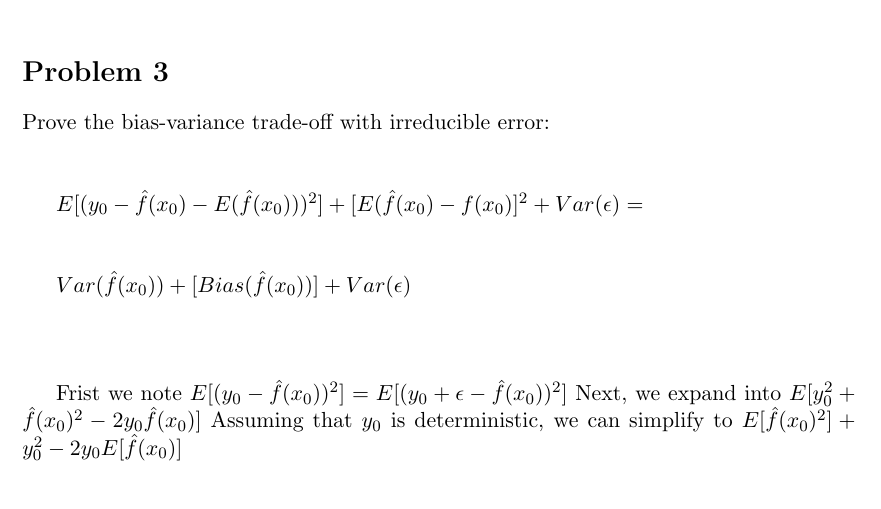
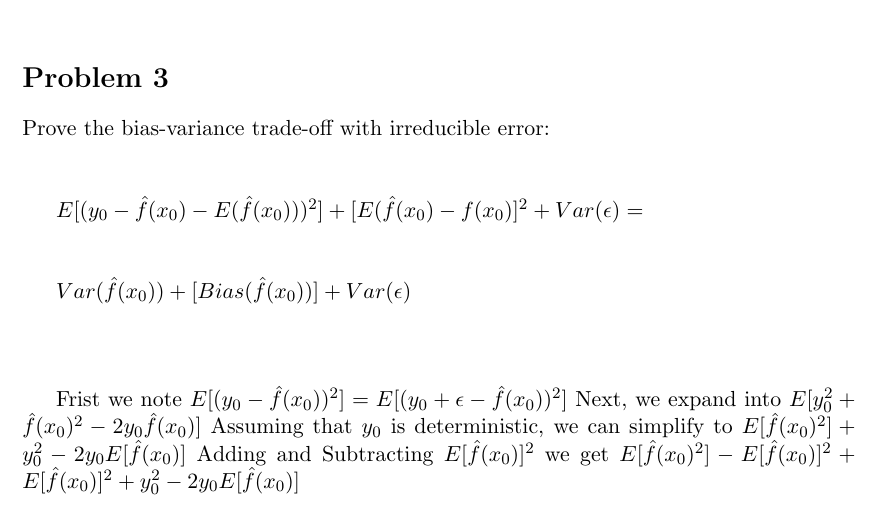
Before and after one commit to ThibaultSchowing/ESL_Assignements_WS20172018, a LaTeX thesis (Assignement 1/Report/SL_ps01_SchowingThibault_McleodSarah.tex): part of page 4 of 4, cut so that both start at the same text. Compiled offline with pdfLaTeX.

Commit message:
Update SL_ps01_SchowingThibault_McleodSarah.tex

```diff
--- a/Assignement 1/Report/SL_ps01_SchowingThibault_McleodSarah.tex
+++ b/Assignement 1/Report/SL_ps01_SchowingThibault_McleodSarah.tex
@@ -228,10 +228,11 @@
 	$Var(\hat{f}(x_{0})) + [Bias(\hat{f}(x_{0}))] + Var(\epsilon)$\\
 	\\\\
 
-  Frist we note $E[(y_{0} - \hat{f}(x_{0}))^2] = E[(y_{0} + \epsilon - \hat{f}(x_{0}))^2]$
+  	Frist we note $E[(y_{0} - \hat{f}(x_{0}))^2] = E[(y_{0} + \epsilon - \hat{f}(x_{0}))^2]$
 	Next, we expand into $E[y_{0}^2 + \hat{f}(x_{0})^2 - 2y_{0}\hat{f}(x_{0})]$
-  Assuming that $y_{0}$ is deterministic, we can simplify to $E[\hat{f}(x_{0})^2] + y_{0}^2 - 2y_{0}E[\hat{f}(x_{0})]$
-
+  	Assuming that $y_{0}$ is deterministic, we can simplify to $E[\hat{f}(x_{0})^2] + y_{0}^2 - 2y_{0}E[\hat{f}(x_{0})]$
+	Adding and Subtracting $E[\hat{f}(x_{0})]^2$ we get
+	$E[\hat{f}(x_{0})^2] - E[\hat{f}(x_{0})]^2 + E[\hat{f}(x_{0})]^2 + y_{0}^2 - 2y_{0}E[\hat{f}(x_{0})] $
 
 
 
```
